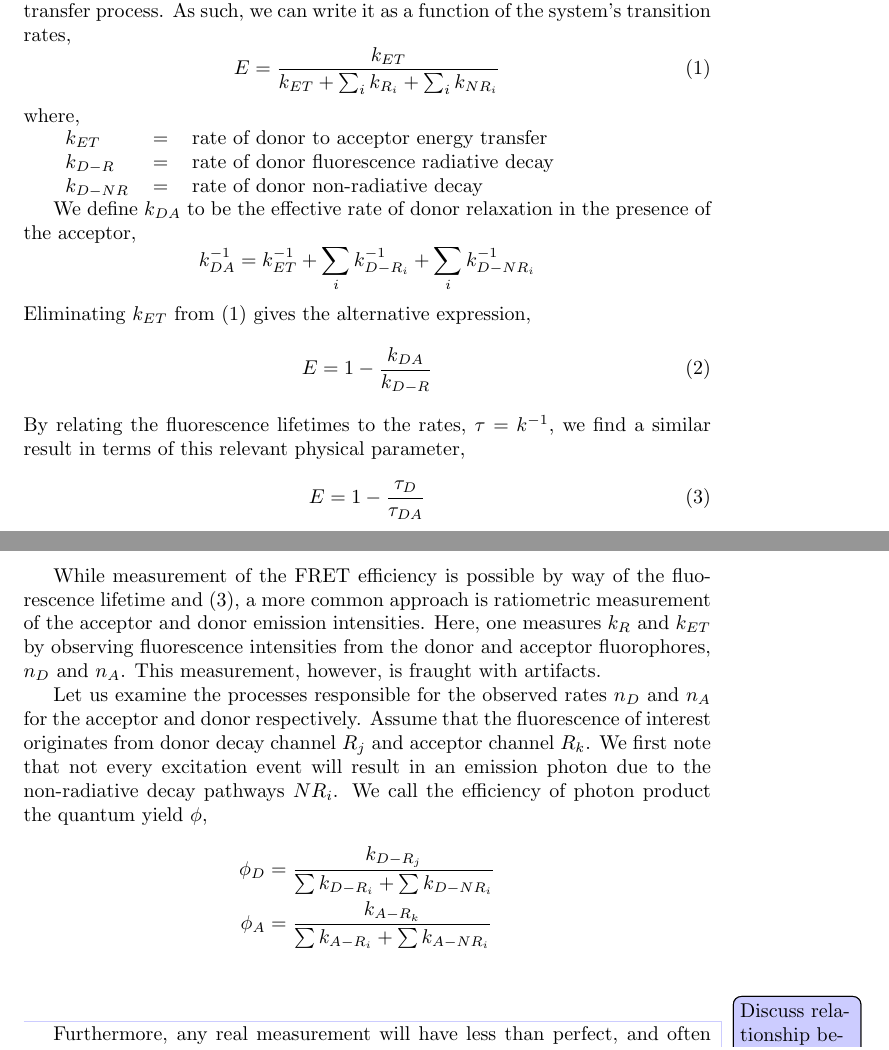
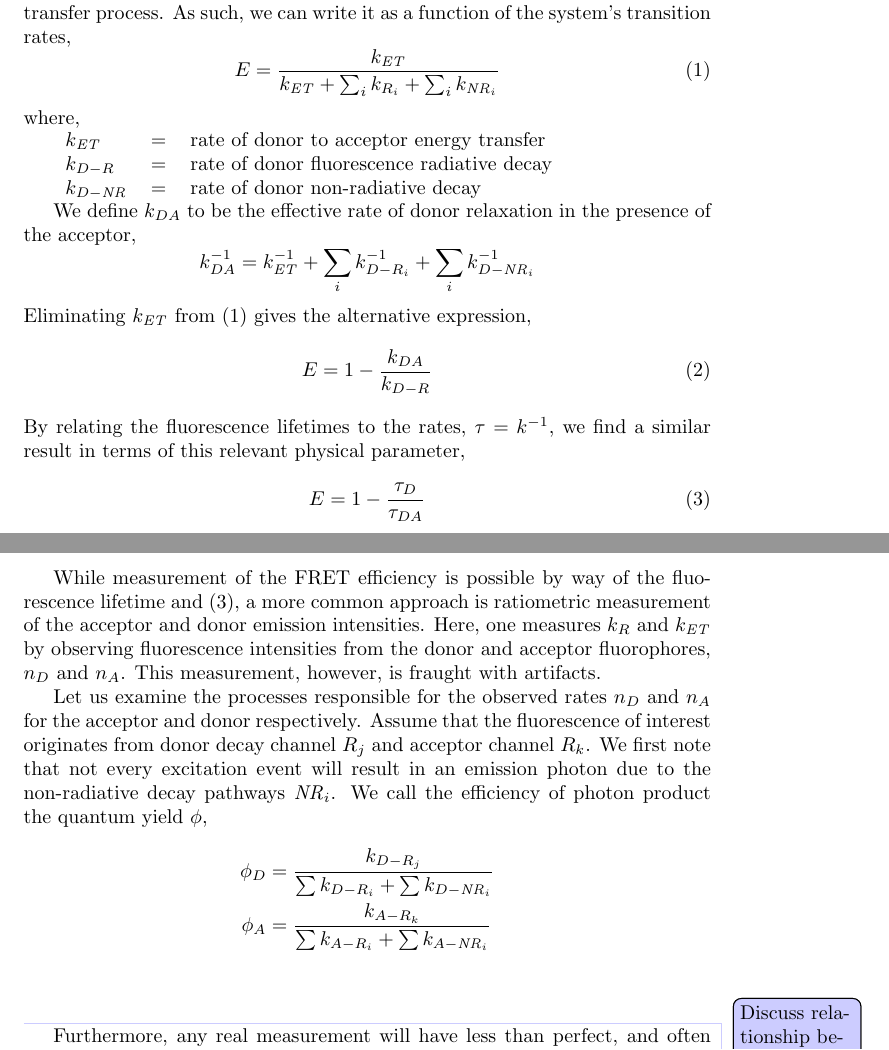
Before and after one commit to bgamari/fret-notes, a LaTeX document (notes.tex): two parts of pages 1 and 2 of 9, joined at a grey line, cut so that both start at the same text. Compiled offline with pdfLaTeX.

Commit message:
More style fixes

```diff
--- a/notes.tex
+++ b/notes.tex
@@ -11,6 +11,8 @@
 \newcommand{\dt}[1]{\ensuremath{^{#1_\mathrm{det}}}}   % detector
 % \I{em}{exc}
 \newcommand{\I}[2]{\ensuremath{I\emm{#1}\exc{#2}}}
+\newcommand{\NR}{\ensuremath{\mathit{NR}}}          % non-radiative
+\newcommand{\ET}{\ensuremath{\mathit{ET}}}          % energy transfer
 
 \begin{document}
 \maketitle
@@ -32,21 +34,21 @@ We define the FRET efficiency $E$ to be the quantum yield of this
 energy transfer process. As such, we can write it as a function of the
 system's transition rates,
 \begin{equation}
-  E = \frac{k_{ET}}{k_{ET} + \sum_i k_{R_i} + \sum_i k_{NR_i}}
+  E = \frac{k_\ET}{k_\ET + \sum_i k_{R_i} + \sum_i k_{\NR_i}}
   \label{Eq:fretRates}
 \end{equation}
 where,
 
 \begin{tabular}{lcl}
-  $k_{ET}$  & = & rate of donor to acceptor energy transfer \\
+  $k_\ET$  & = & rate of donor to acceptor energy transfer \\
   $k_{D-R}$   & = & rate of donor fluorescence radiative decay \\
-  $k_{D-NR}$  & = & rate of donor non-radiative decay \\
+  $k_{D-\NR}$  & = & rate of donor non-radiative decay \\
 \end{tabular}
 
 We define $k_{DA}$ to be the effective rate of donor relaxation in the presence
 of the acceptor,
-\[ k_{DA}^{-1} = k_{ET}^{-1} + \sum_i k_{D-R_i}^{-1} + \sum_i k_{D-NR_i}^{-1} \]
-Eliminating $k_{ET}$ from \eqref{Eq:fretRates} gives the alternative expression,
+\[ k_{DA}^{-1} = k_\ET^{-1} + \sum_i k_{D-R_i}^{-1} + \sum_i k_{D-\NR_i}^{-1} \]
+Eliminating $k_\ET$ from \eqref{Eq:fretRates} gives the alternative expression,
 \begin{equation}
   E = 1 - \frac{k_{DA}}{k_{D-R}} \label{Eq:fretEffRates}
 \end{equation}
@@ -96,11 +98,11 @@ $n_D$ and $n_A$ for the acceptor and donor respectively. Assume
 that the fluorescence of interest originates from donor decay channel
 $R_j$ and acceptor channel $R_k$. We first note that not every
 excitation event will result in an emission photon due to the
-non-radiative decay pathways $NR_i$. We call the efficiency of photon
+non-radiative decay pathways $\NR_i$. We call the efficiency of photon
 product the quantum yield $\phi$,
 \begin{align*}
-  \phi_D & = \frac{k_{D-R_j}}{\sum k_{D-R_i} + \sum k_{D-NR_i}} \\
-  \phi_A & = \frac{k_{A-R_k}}{\sum k_{A-R_i} + \sum k_{A-NR_i}} \\
+  \phi_D & = \frac{k_{D-R_j}}{\sum k_{D-R_i} + \sum k_{D-\NR_i}} \\
+  \phi_A & = \frac{k_{A-R_k}}{\sum k_{A-R_i} + \sum k_{A-\NR_i}} \\
 \end{align*}
 \todo{Discuss relationship between quantum yield and lifetime, relationship between lifetime and conformational dynamics}
 
```
Also changed, not shown: notes.tex (10 more changed lines).
